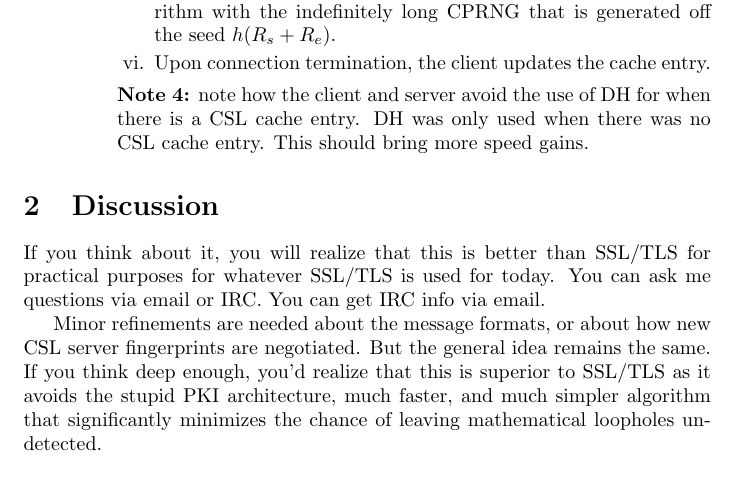
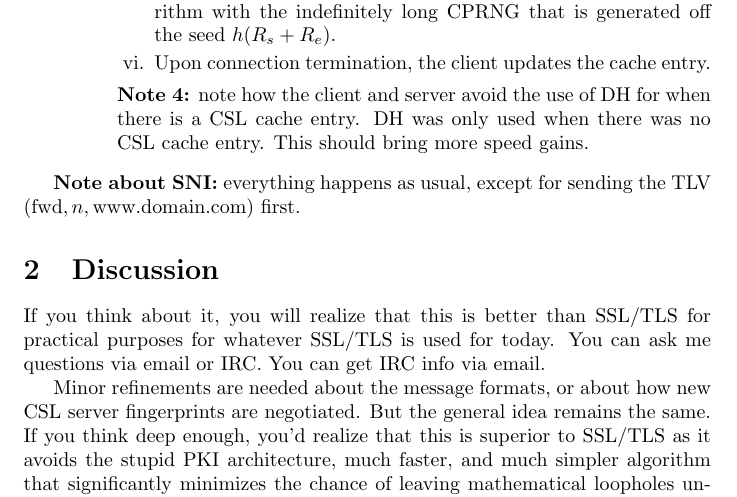
Before and after one commit to Al-Caveman/csl, a LaTeX paper (spec.tex): part of page 4 of 4, cut so that both start at the same text. Compiled offline with pdfLaTeX.

Commit message:
added note about sni-like feature

```diff
--- a/spec.tex
+++ b/spec.tex
@@ -158,9 +158,11 @@ wishes to communicate with server. Procedure goes as follows:
         \textbf{Note 4:} note how the client and server avoid the use of DH for
         when there is a CSL cache entry. DH was only used when there was no CSL
         cache entry. This should bring more speed gains.
-
     \end{enumerate}
 \end{enumerate}
+
+\textbf{Note about SNI:} everything happens as usual, except for sending the
+TLV $(\text{fwd}, n, \text{www.domain.com})$ first.
 
 \section{Discussion}
 If you think about it, you will realize that this is better than SSL/TLS for
```
Also changed, not shown: spec.pdf.
